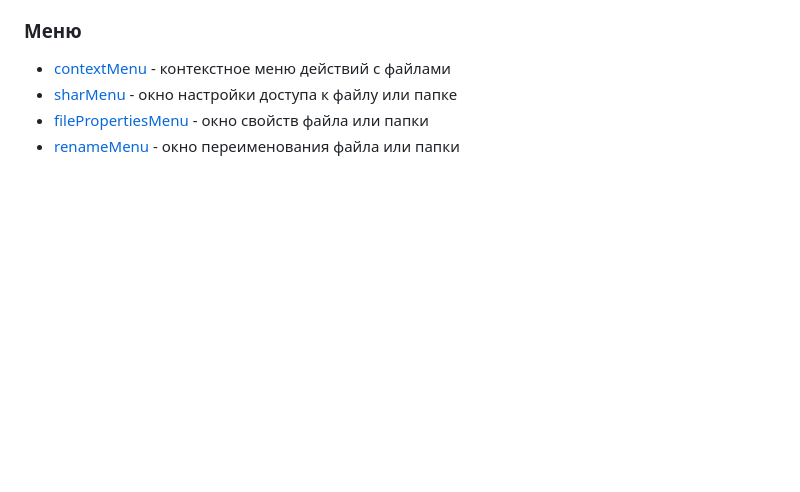
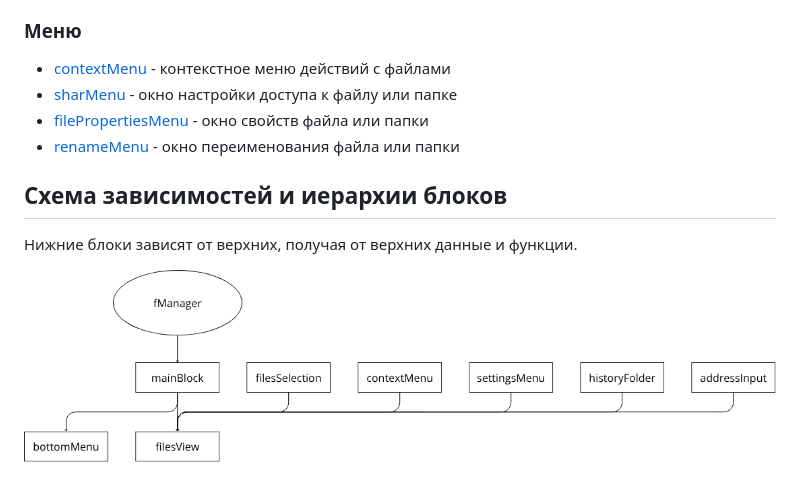
Before and after one commit to akyaiy/veido, a Markdown page: docs/fManager/fManager.md, the part around the change. Drawn GitHub-style; pictures changed too: docs/fManager/img/blockHierarchy.png (added); blank space fills up the shorter version.

Commit message:
docs(fManager): add documentation images

```diff
--- a/docs/fManager/fManager.md
+++ b/docs/fManager/fManager.md
@@ -53,3 +53,16 @@
 - [sharMenu](./modules/modules/sharMenu.md) - окно настройки доступа к файлу или папке
 - [filePropertiesMenu](./modules/modules/filePropertiesMenu.md) - окно свойств файла или папки
 - [renameMenu](./modules/modules/renameMenu.md) - окно переименования файла или папки
+
+
+
+
+
+
+
+
+## Схема зависимостей и иерархии блоков
+
+Нижние блоки зависят от верхних, получая от верхних данные и функции.
+
+![Схема зависимостей fManager](./img/blockHierarchy.png)
```
Also changed, not shown: docs/fManager/img/main.png (added).
